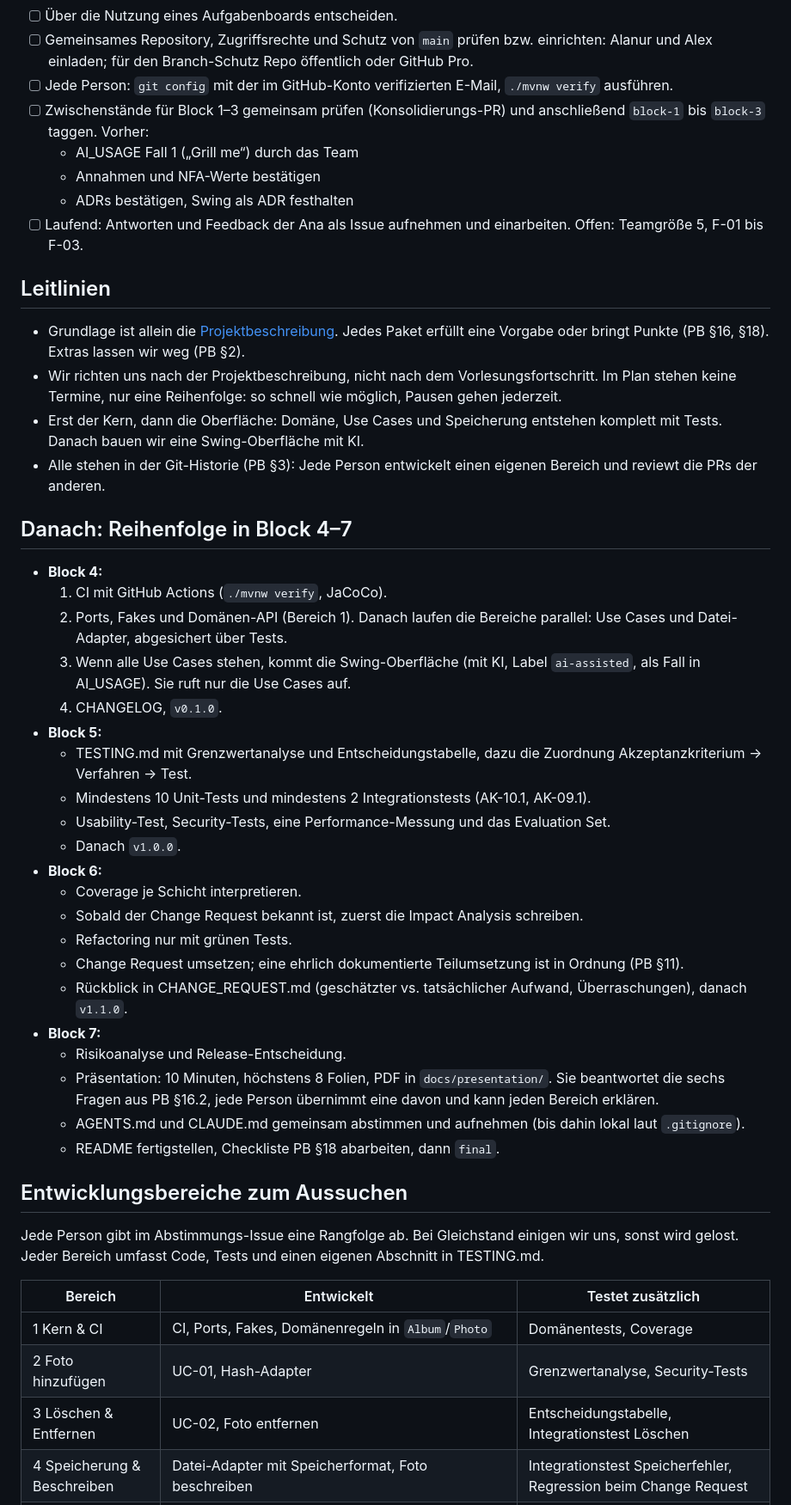
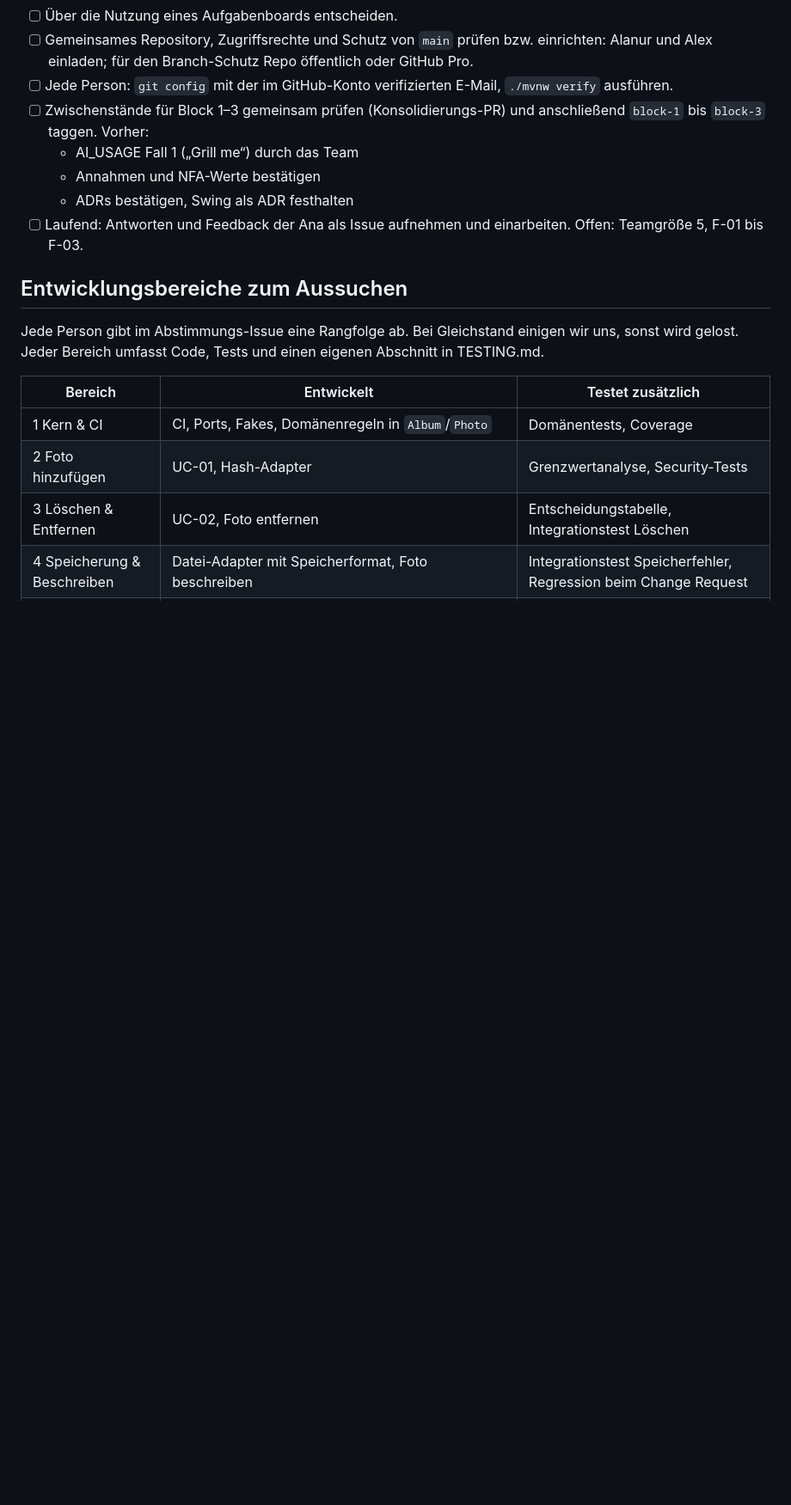
Before and after one commit to felix-henry/photo-album-projekt, a Markdown page: ROADMAP.md, the part around one of its changes. Shown at 86% size. Rendered like a GitHub page; blank space fills up the shorter version.

```diff
--- a/ROADMAP.md
+++ b/ROADMAP.md
@@ -29,37 +29,6 @@ Für die vollständige Pflichtfunktionalität ist außerdem Release `v1.0.0` vor
   - ADRs bestätigen, Swing als ADR festhalten
 - [ ] Laufend: Antworten und Feedback der Ana als Issue aufnehmen und einarbeiten. Offen: Teamgröße 5, F-01 bis F-03.
 
-## Leitlinien
-
-- Grundlage ist allein die [Projektbeschreibung](docs/task_description/Projektbeschreibung_Photo_Album.md). Jedes Paket erfüllt eine Vorgabe oder bringt Punkte (PB §16, §18). Extras lassen wir weg (PB §2).
-- Wir richten uns nach der Projektbeschreibung, nicht nach dem Vorlesungsfortschritt. Im Plan stehen keine Termine, nur eine Reihenfolge: so schnell wie möglich, Pausen gehen jederzeit.
-- Erst der Kern, dann die Oberfläche: Domäne, Use Cases und Speicherung entstehen komplett mit Tests. Danach bauen wir eine Swing-Oberfläche mit KI.
-- Alle stehen in der Git-Historie (PB §3): Jede Person entwickelt einen eigenen Bereich und reviewt die PRs der anderen.
-
-## Danach: Reihenfolge in Block 4–7
-
-- **Block 4:**
-  1. CI mit GitHub Actions (`./mvnw verify`, JaCoCo).
-  2. Ports, Fakes und Domänen-API (Bereich 1). Danach laufen die Bereiche parallel: Use Cases und Datei-Adapter, abgesichert über Tests.
-  3. Wenn alle Use Cases stehen, kommt die Swing-Oberfläche (mit KI, Label `ai-assisted`, als Fall in AI_USAGE). Sie ruft nur die Use Cases auf.
-  4. CHANGELOG, `v0.1.0`.
-- **Block 5:**
-  - TESTING.md mit Grenzwertanalyse und Entscheidungstabelle, dazu die Zuordnung Akzeptanzkriterium → Verfahren → Test.
-  - Mindestens 10 Unit-Tests und mindestens 2 Integrationstests (AK-10.1, AK-09.1).
-  - Usability-Test, Security-Tests, eine Performance-Messung und das Evaluation Set.
-  - Danach `v1.0.0`.
-- **Block 6:**
-  - Coverage je Schicht interpretieren.
-  - Sobald der Change Request bekannt ist, zuerst die Impact Analysis schreiben.
-  - Refactoring nur mit grünen Tests.
-  - Change Request umsetzen; eine ehrlich dokumentierte Teilumsetzung ist in Ordnung (PB §11).
-  - Rückblick in CHANGE_REQUEST.md (geschätzter vs. tatsächlicher Aufwand, Überraschungen), danach `v1.1.0`.
-- **Block 7:**
-  - Risikoanalyse und Release-Entscheidung.
-  - Präsentation: 10 Minuten, höchstens 8 Folien, PDF in `docs/presentation/`. Sie beantwortet die sechs Fragen aus PB §16.2, jede Person übernimmt eine davon und kann jeden Bereich erklären.
-  - AGENTS.md und CLAUDE.md gemeinsam abstimmen und aufnehmen (bis dahin lokal laut `.gitignore`).
-  - README fertigstellen, Checkliste PB §18 abarbeiten, dann `final`.
-
 ## Entwicklungsbereiche zum Aussuchen
 
 Jede Person gibt im Abstimmungs-Issue eine Rangfolge ab. Bei Gleichstand einigen wir uns, sonst wird gelost. Jeder Bereich umfasst Code, Tests und einen eigenen Abschnitt in TESTING.md.
```
Also changed, not shown: other parts of ROADMAP.md (+0 -16 lines), README.md (+1 -1 lines).
